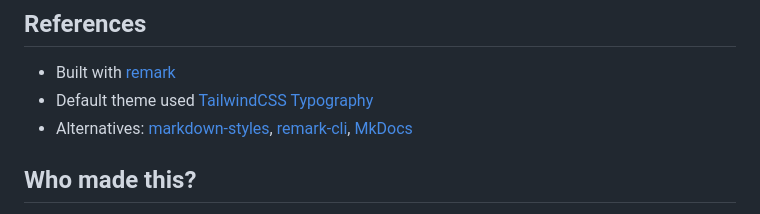
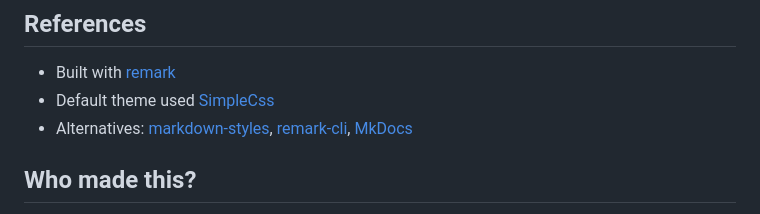
Before and after one commit to randomor/zenmd, a Markdown page: README.md, the part around the change. GitHub-like rendering.

```diff
--- a/README.md
+++ b/README.md
@@ -75,7 +75,7 @@ Feel free to create an issue or submit a PR on Github if you notice more deal br
 ## References
 
 - Built with [remark](https://github.com/remarkjs/remark)
-- Default theme used [TailwindCSS Typography](https://tailwindcss.com/docs/typography-plugin)
+- Default theme used [SimpleCss](https://simplecss.org/)
 - Alternatives: [markdown-styles](https://github.com/mixu/markdown-styles), [remark-cli](https://www.npmjs.com/package/remark-cli), [MkDocs](https://www.mkdocs.org/)
 
 ## Who made this?
```
